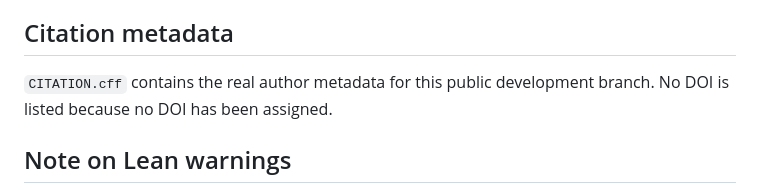
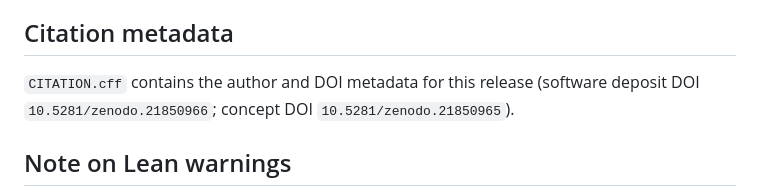
Before and after one commit to turahigashi/choicefree-bc-dct, a Markdown page: README.md, the part around the change. GitHub-like rendering.

Commit message:
docs: align the closing citation note with the assigned DOIs

```diff
--- a/README.md
+++ b/README.md
@@ -255,7 +255,7 @@ See `ARTIFACT_MANIFEST.md` for the top-level manifest and `DEPENDENCY_CLOSURE.md
 
 ## Citation metadata
 
-`CITATION.cff` contains the real author metadata for this public development branch. No DOI is listed because no DOI has been assigned.
+`CITATION.cff` contains the author and DOI metadata for this release (software deposit DOI `10.5281/zenodo.21850966`; concept DOI `10.5281/zenodo.21850965`).
 
 ## Note on Lean warnings
 
```
